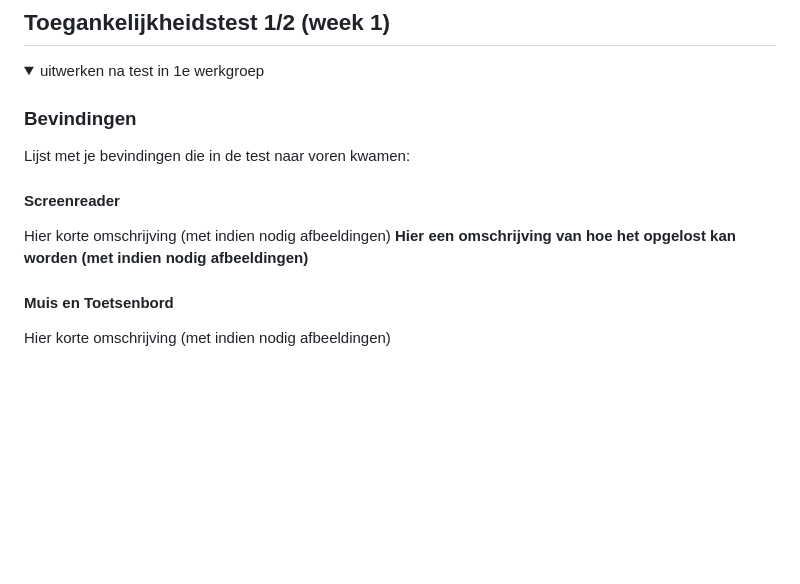
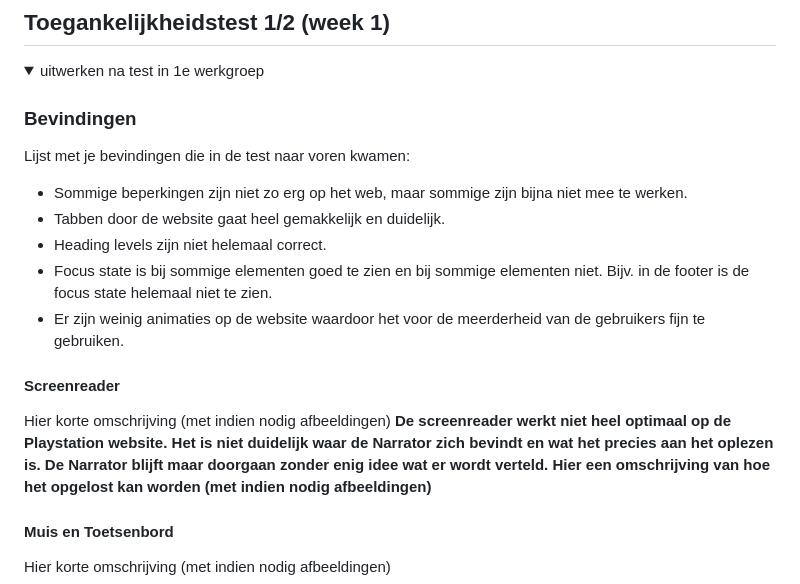
Before and after one commit to TristanBrattinga/FED-ADV, a Markdown page: README.md, the part around the change. GitHub-like rendering; folded sections open; blank space fills up the shorter version.

```diff
--- a/README.md
+++ b/README.md
@@ -60,10 +60,15 @@ Nb. Door *open* toe te voegen aan een *details* element kun je deze standaard op
 
   ### Bevindingen
   Lijst met je bevindingen die in de test naar voren kwamen:
+  - Sommige beperkingen zijn niet zo erg op het web, maar sommige zijn bijna niet mee te werken.
+  - Tabben door de website gaat heel gemakkelijk en duidelijk.
+  - Heading levels zijn niet helemaal correct.
+  - Focus state is bij sommige elementen goed te zien en bij sommige elementen niet. Bijv. in de footer is de focus state helemaal niet te zien.
+  - Er zijn weinig animaties op de website waardoor het voor de meerderheid van de gebruikers fijn te gebruiken.
 
   #### Screenreader
   Hier korte omschrijving (met indien nodig afbeeldingen)
-  <strong><strong>
+  <strong>De screenreader werkt niet heel optimaal op de Playstation website. Het is niet duidelijk waar de Narrator zich bevindt en wat het precies aan het oplezen is. De Narrator blijft maar doorgaan zonder enig idee wat er wordt verteld.<strong>
   Hier een omschrijving van hoe het opgelost kan worden (met indien nodig afbeeldingen)
 
 
```
